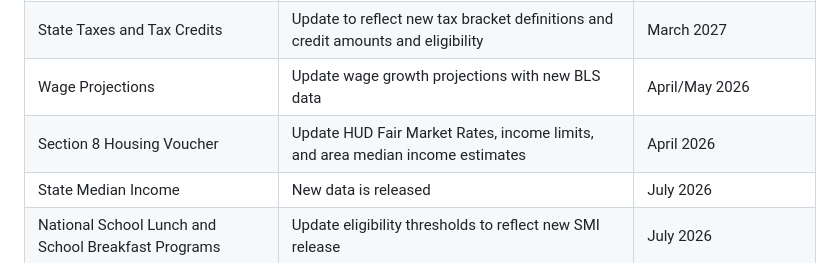
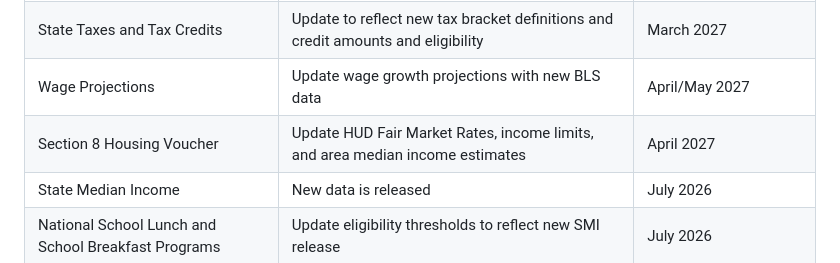
Before and after one commit to Research-Division/policy-rules-database, a Markdown page: PRD_Update_Schedule.md, the part around the change. Rendered like a GitHub page.

```diff
--- a/PRD_Update_Schedule.md
+++ b/PRD_Update_Schedule.md
@@ -190,7 +190,7 @@ Wage Projections
 Update wage growth projections with new BLS data
 </td>
 <td style="text-align:left;">
-April/May 2026
+April/May 2027
 </td>
 </tr>
 <tr>
@@ -202,7 +202,7 @@ Update HUD Fair Market Rates, income limits, and area median income
 estimates
 </td>
 <td style="text-align:left;">
-April 2026
+April 2027
 </td>
 </tr>
 <tr>
```
